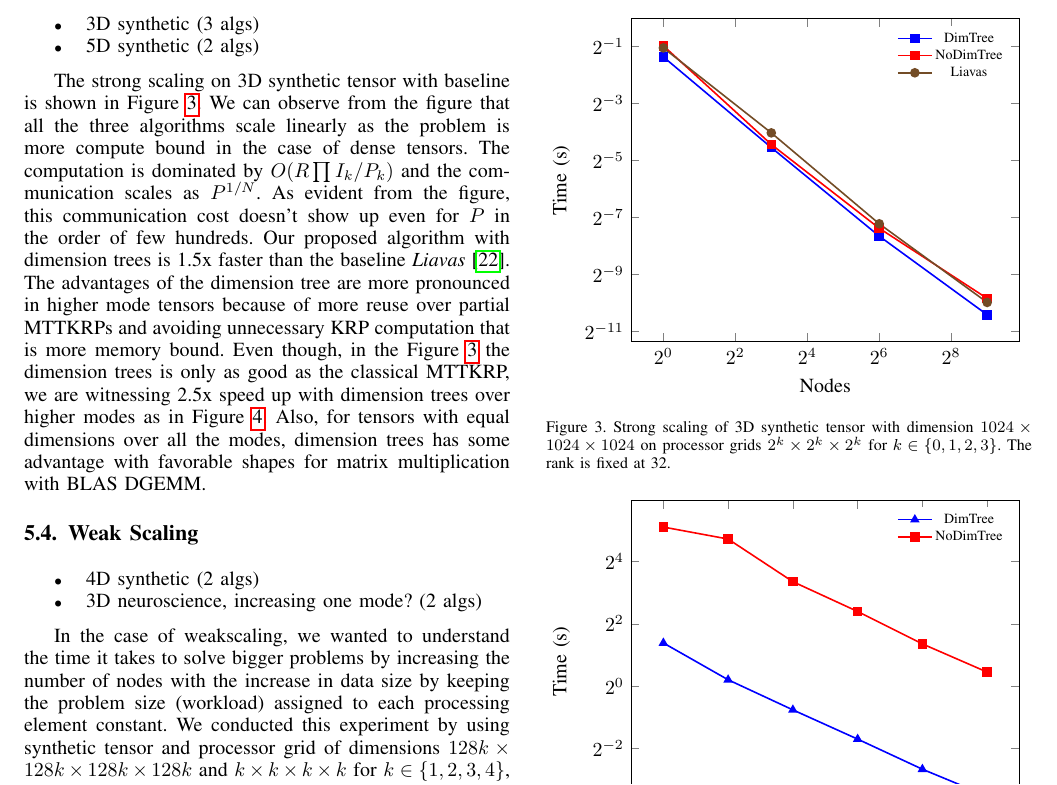
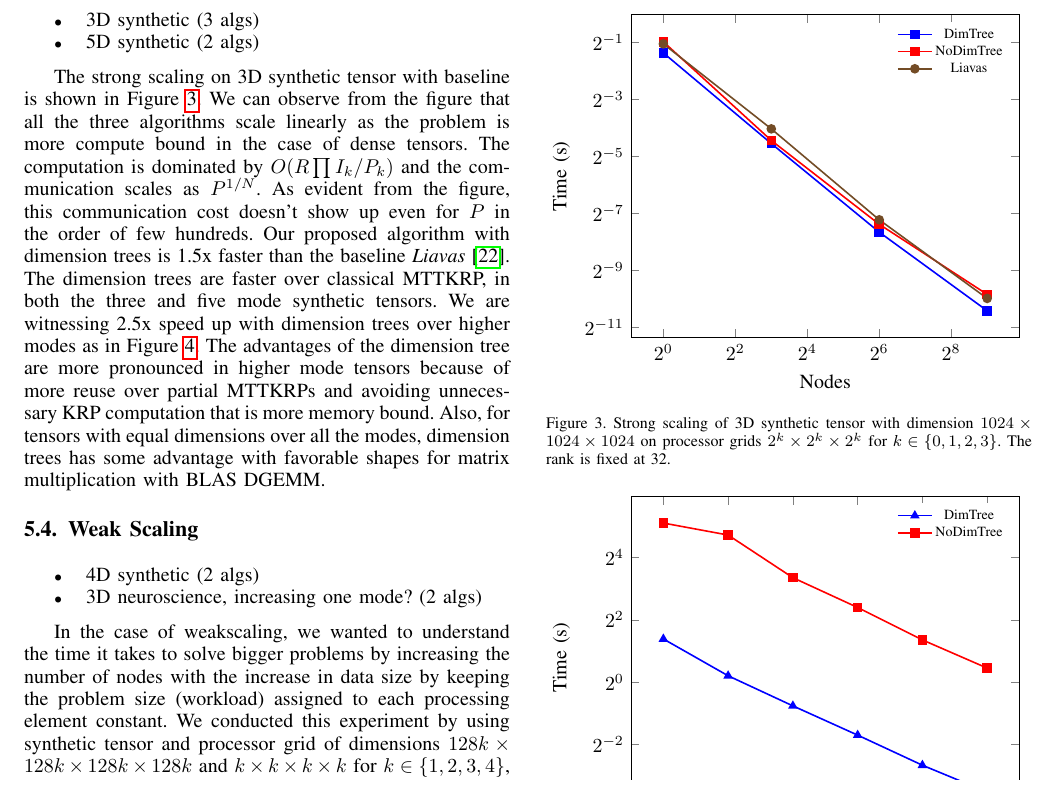
Before and after one commit to ramkikannan/planc, a LaTeX paper (latex/sc18/paper.tex, which reads latex/sc18/experiments.tex): part of page 6 of 9, cut so that both start at the same text. Compiled offline with pdfLaTeX; the source files are stored in an older character set and shown here as Unicode; a missing font is replaced by an installed copy or a similar font; a LaTeX package or settings file that is missing is left out.

Commit message:
strong synthetic scaling fixed arguments

```diff
--- a/latex/sc18/experiments.tex
+++ b/latex/sc18/experiments.tex
@@ -38,11 +38,11 @@ We can observe from the figure that all the three algorithms scale linearly as t
 compute bound in the case of dense tensors. The computation is dominated by $O(R \prod I_k / P_k)$
 and the communication scales as $P^{1/N}$. As evident from the figure, this communication cost doesn't
 show up even for $P$ in the order of few hundreds. Our proposed algorithm with dimension trees is 1.5x faster than the baseline
-{\em Liavas}\cite{LK+17b}. The advantages of the dimension tree are more pronounced in higher
-mode tensors because of more reuse over partial MTTKRPs and avoiding unnecessary KRP computation that is more memory bound. Even though, in
-the Figure \ref{fig:strongsynthetic3D} the dimension trees is only as good as the classical MTTKRP, we are witnessing
+{\em Liavas}\cite{LK+17b}.
+The dimension trees are faster over classical MTTKRP, in both the three and five mode synthetic tensors. We are witnessing
 2.5x speed up with dimension trees over higher modes as in Figure \ref{fig:strongsynthetic5D}.
-Also, for tensors with equal dimensions over all the
+The advantages of the dimension tree are more pronounced in higher
+mode tensors because of more reuse over partial MTTKRPs and avoiding unnecessary KRP computation that is more memory bound.  Also, for tensors with equal dimensions over all the
 modes, dimension trees has some advantage with favorable shapes for matrix multiplication with BLAS DGEMM.
 
 \begin{figure}
```
